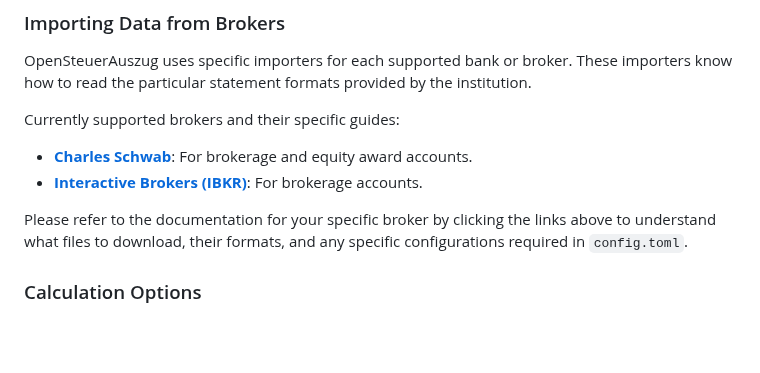
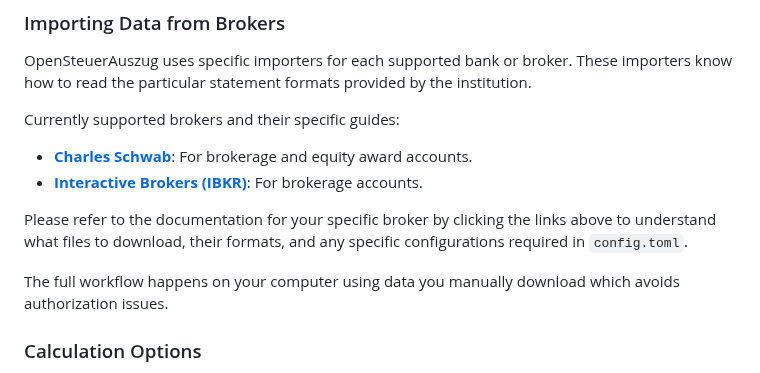
Before and after one commit to vroonhof/opensteuerauszug, a Markdown page: docs/user_guide.md, the part around the change. Drawn GitHub-style; blank space fills up the shorter version.

```diff
--- a/docs/user_guide.md
+++ b/docs/user_guide.md
@@ -147,6 +147,8 @@ Currently supported brokers and their specific guides:
 
 Please refer to the documentation for your specific broker by clicking the links above to understand what files to download, their formats, and any specific configurations required in `config.toml`.
 
+The full workflow happens on your computer using data you manually download which avoids authorization issues.
+
 ### Calculation Options
 
 As stated above, the modern tax return flow does not need any of the textual content and any calculable tax information can and should be be recomputed in the main tax return software.
```
Also changed, not shown: docs/importer_ibkr.md (+14 -16 lines).
